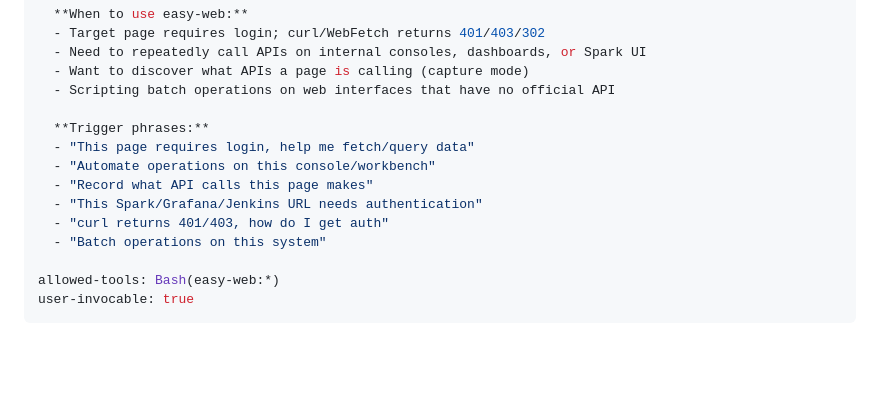
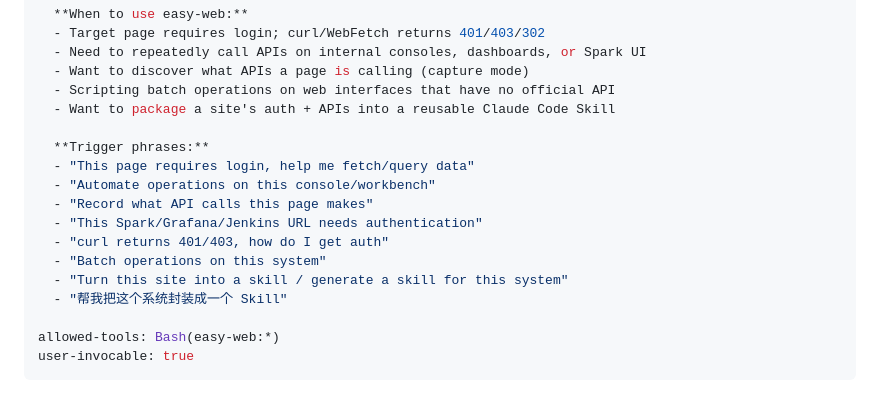
Before and after one commit to smilemilks2021/easy-web, a Markdown page: SKILL.md, the part around one of its changes. Rendered like a GitHub page; blank space fills up the shorter version.

Commit message:
feat: add Generate Site Skill workflow to SKILL.md

```diff
--- a/SKILL.md
+++ b/SKILL.md
@@ -9,6 +9,7 @@ description: |
   - Need to repeatedly call APIs on internal consoles, dashboards, or Spark UI
   - Want to discover what APIs a page is calling (capture mode)
   - Scripting batch operations on web interfaces that have no official API
+  - Want to package a site's auth + APIs into a reusable Claude Code Skill
 
   **Trigger phrases:**
   - "This page requires login, help me fetch/query data"
@@ -17,6 +18,8 @@ description: |
   - "This Spark/Grafana/Jenkins URL needs authentication"
   - "curl returns 401/403, how do I get auth"
   - "Batch operations on this system"
+  - "Turn this site into a skill / generate a skill for this system"
+  - "帮我把这个系统封装成一个 Skill"
 
 allowed-tools: Bash(easy-web:*)
 user-invocable: true
```
Also changed, not shown: other parts of SKILL.md (+80 -0 lines).
